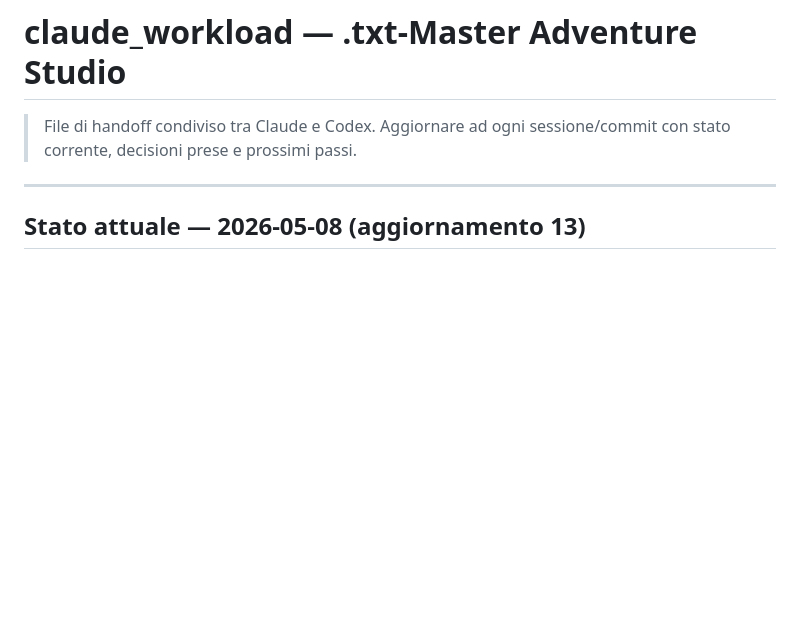
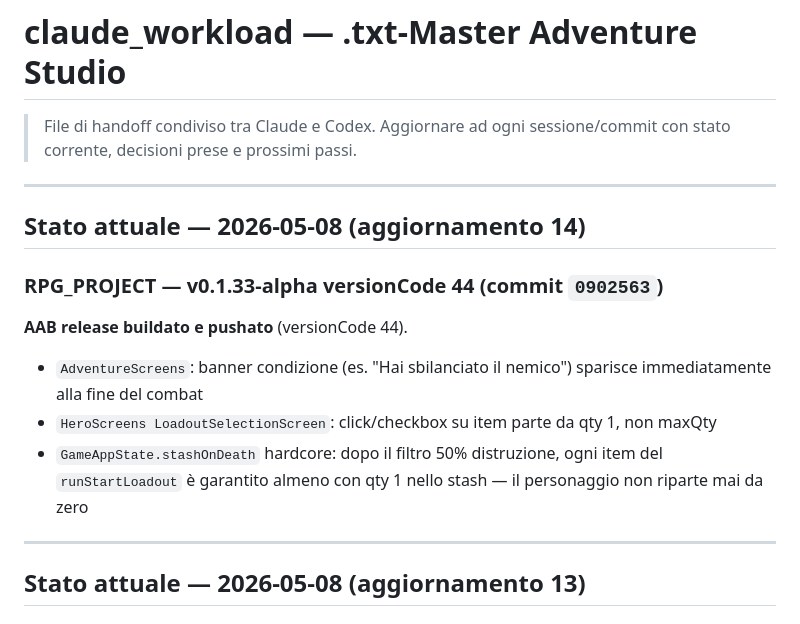
Before and after one commit to bergman90/txt_master_site, a Markdown page: claude_workload.md, the part around the change. GitHub-like rendering; blank space fills up the shorter version.

Commit message:
handoff: v0.1.33-alpha (44) — 3 fix UX/stash
Co-Authored-By: Claude Sonnet 4.6 <noreply@anthropic.com>

```diff
--- a/claude_workload.md
+++ b/claude_workload.md
@@ -2,6 +2,18 @@
 
 > File di handoff condiviso tra Claude e Codex.
 > Aggiornare ad ogni sessione/commit con stato corrente, decisioni prese e prossimi passi.
+
+---
+
+## Stato attuale — 2026-05-08 (aggiornamento 14)
+
+### RPG_PROJECT — v0.1.33-alpha versionCode 44 (commit `0902563`)
+
+**AAB release buildato e pushato** (versionCode 44).
+
+- `AdventureScreens`: banner condizione (es. "Hai sbilanciato il nemico") sparisce immediatamente alla fine del combat
+- `HeroScreens LoadoutSelectionScreen`: click/checkbox su item parte da qty 1, non maxQty
+- `GameAppState.stashOnDeath` hardcore: dopo il filtro 50% distruzione, ogni item del `runStartLoadout` è garantito almeno con qty 1 nello stash — il personaggio non riparte mai da zero
 
 ---
 
```
